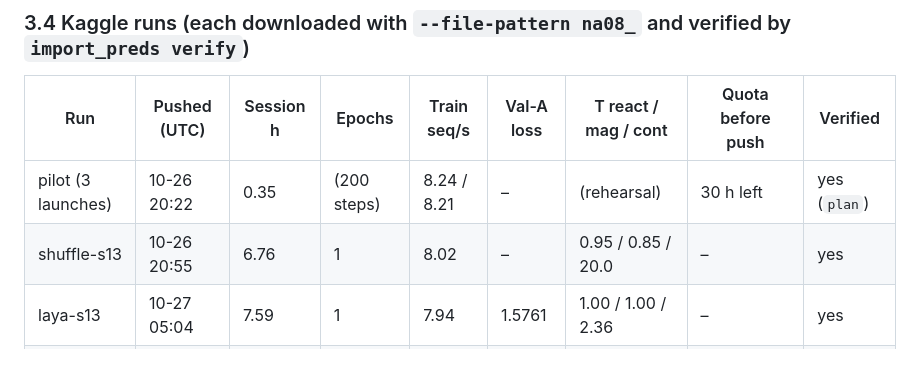
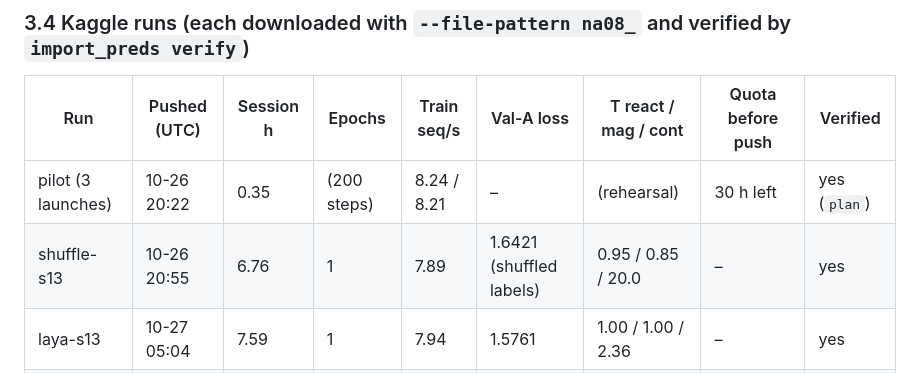
Before and after one commit to AmirDehkordi/NewsAction, a Markdown page: artifacts/NA-08/REPORT.md, the part around the change. GitHub-like rendering.

Commit message:
docs(NA-08): shuffle-s13's measured training rate (7.89 seq/s) in the run log
Co-Authored-By: Claude Opus 5.5 <noreply@anthropic.com>

```diff
--- a/artifacts/NA-08/REPORT.md
+++ b/artifacts/NA-08/REPORT.md
@@ -179,7 +179,7 @@ per GPU, then rehearsed the output path on 2,000 / 500 / 500 val-A / val-B / tes
 | Run | Pushed (UTC) | Session h | Epochs | Train seq/s | Val-A loss | T react / mag / cont | Quota before push | Verified |
 |---|---|---|---|---|---|---|---|---|
 | pilot (3 launches) | 10-26 20:22 | 0.35 | (200 steps) | 8.24 / 8.21 | – | (rehearsal) | 30 h left | yes (`plan`) |
-| shuffle-s13 | 10-26 20:55 | 6.76 | 1 | 8.02 | – | 0.95 / 0.85 / 20.0 | – | yes |
+| shuffle-s13 | 10-26 20:55 | 6.76 | 1 | 7.89 | 1.6421 (shuffled labels) | 0.95 / 0.85 / 20.0 | – | yes |
 | laya-s13 | 10-27 05:04 | 7.59 | 1 | 7.94 | 1.5761 | 1.00 / 1.00 / 2.36 | – | yes |
 | anchor-s13 | 10-27 12:41 | running | | | | | 15.30 h left; needs 8.18 (7.44 + 10%) | |
 
```
